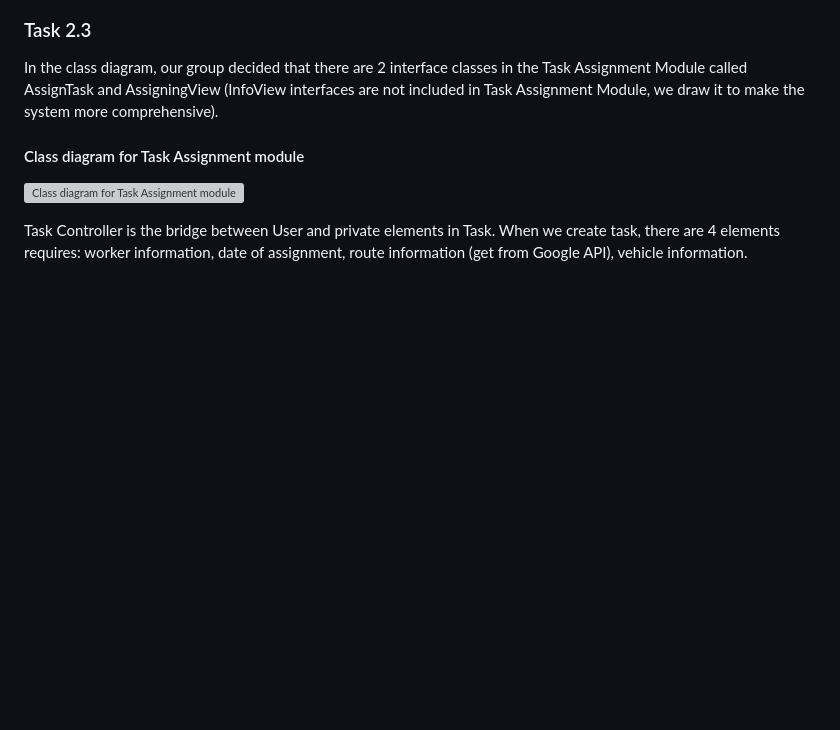
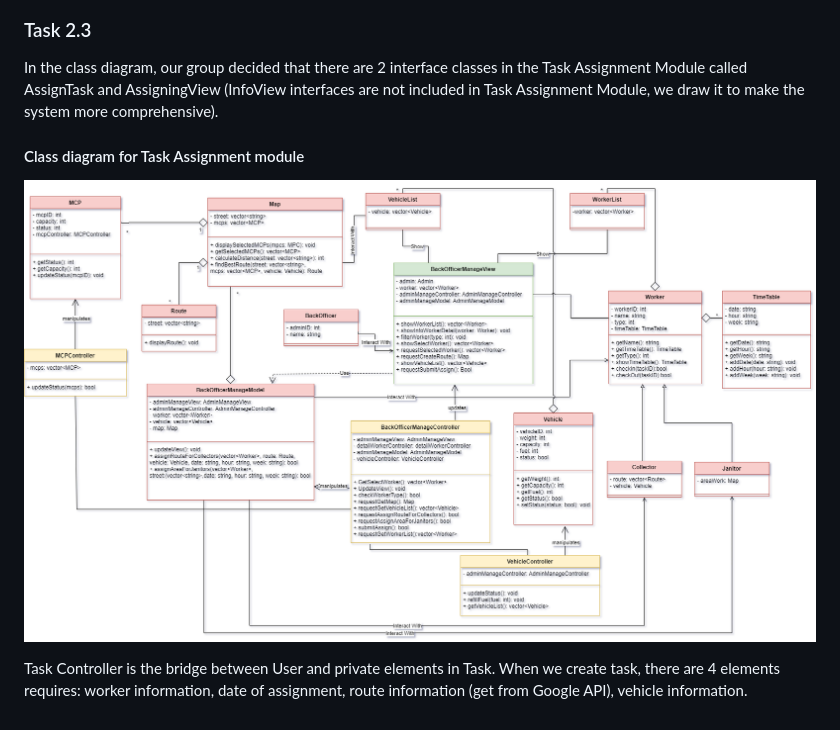
Before and after one commit to ULTIMATE-Mystery/Software-Engineering-HCMUT-Semester-222, a Markdown page: document/System_modelling/System_modelling.md, the part around the change. Drawn GitHub-style; blank space fills up the shorter version; grey boxes are pictures that could not be loaded.

```diff
--- a/document/System_modelling/System_modelling.md
+++ b/document/System_modelling/System_modelling.md
@@ -130,6 +130,6 @@ Task Assignment Module called AssignTask and AssigningView (InfoView interfaces
 not included in Task Assignment Module, we draw it to make the system more
 comprehensive).
 #### Class diagram for Task Assignment module
-![Class diagram for Task Assignment module](/Picture/Task%202.3.png?raw=true)
+![Class diagram for Task Assignment module](/Picture/Task2ClassDiagram.png?raw=true)
 
 Task Controller is the bridge between User and private elements in Task. When we create task, there are 4 elements requires: worker information, date of assignment, route information (get from Google API), vehicle information.
```
